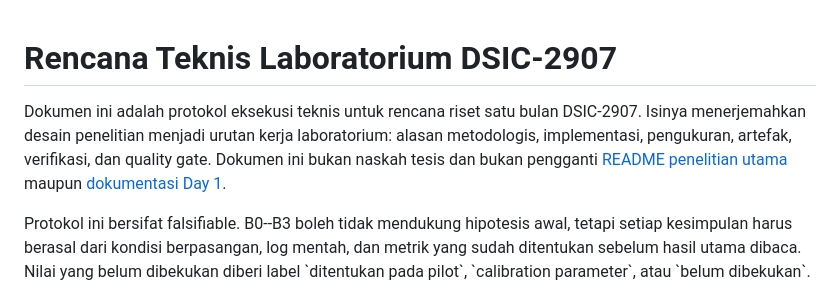
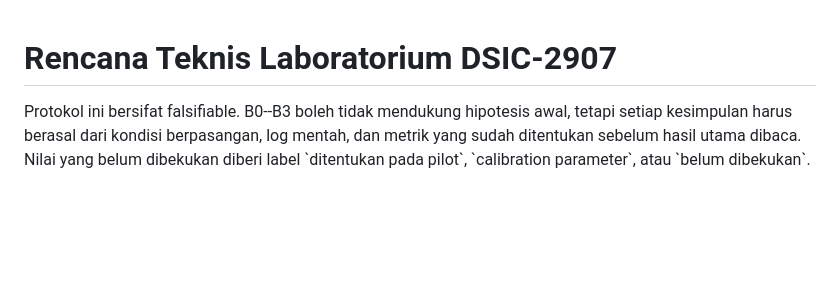
Before and after one commit to Data-Systems-and-Intelligent-Computing/DSIC-2907, a Markdown page: teknis-lab/README.md, the part around the change. Drawn GitHub-style; blank space fills up the shorter version.

Commit message:
Update README.md Teknis

```diff
--- a/teknis-lab/README.md
+++ b/teknis-lab/README.md
@@ -1,6 +1,4 @@
 # Rencana Teknis Laboratorium DSIC-2907
-
-Dokumen ini adalah protokol eksekusi teknis untuk rencana riset satu bulan DSIC-2907. Isinya menerjemahkan desain penelitian menjadi urutan kerja laboratorium: alasan metodologis, implementasi, pengukuran, artefak, verifikasi, dan quality gate. Dokumen ini bukan naskah tesis dan bukan pengganti [README penelitian utama](../README.md) maupun [dokumentasi Day 1](../paper/day1/README.md).
 
 Protokol ini bersifat falsifiable. B0--B3 boleh tidak mendukung hipotesis awal, tetapi setiap kesimpulan harus berasal dari kondisi berpasangan, log mentah, dan metrik yang sudah ditentukan sebelum hasil utama dibaca. Nilai yang belum dibekukan diberi label \`ditentukan pada pilot\`, \`calibration parameter\`, atau \`belum dibekukan\`.
 
```
